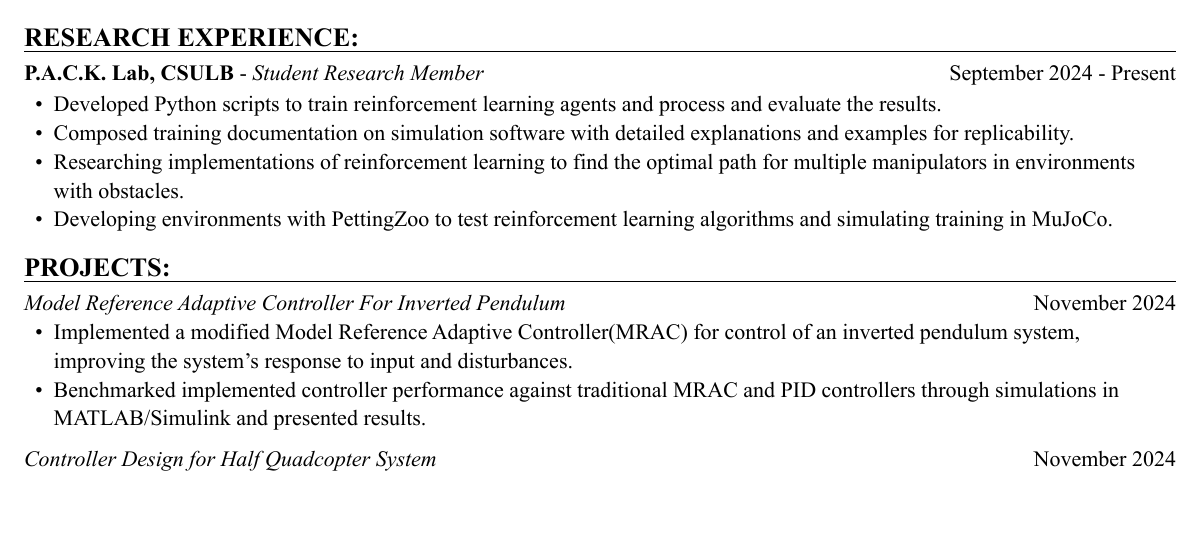
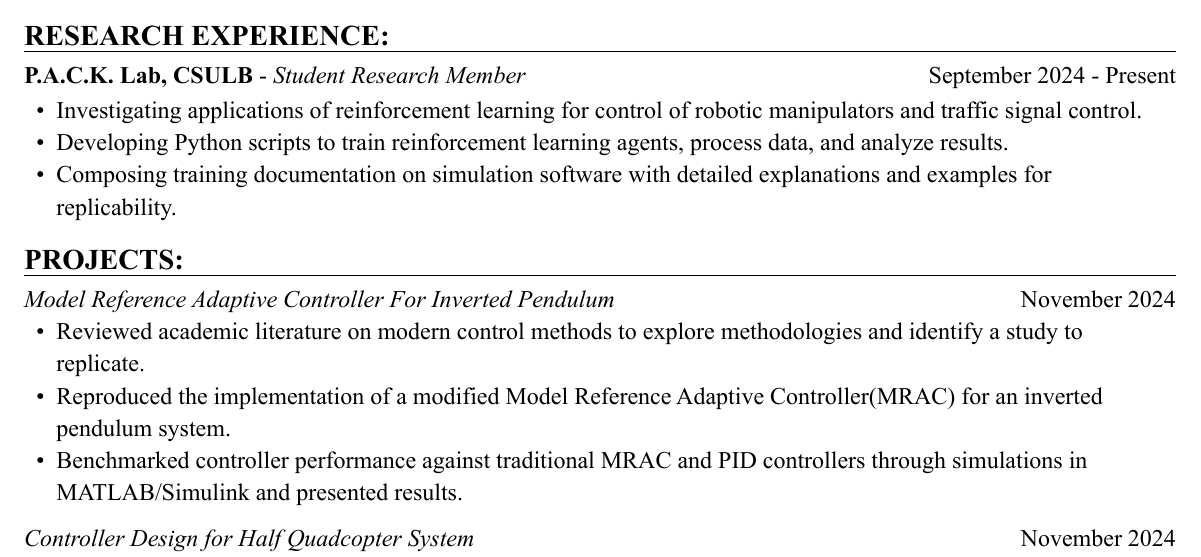
Before and after one commit to a-camarillo/resume, a Typst document (resume_camarillo.typ): part of the page, cut so that both start at the same text, the shorter picture padded with empty space. The pictures show the PDF file resume_camarillo.pdf that the author committed with the source.

Commit message:
edit experience descriptions

```diff
--- a/resume_camarillo.typ
+++ b/resume_camarillo.typ
@@ -102,14 +102,12 @@
   #list(
     marker: [•],
     indent: 0.5em,
-    [Developed Python scripts to train reinforcement learning agents,
-    process data, and evaluate results.],
-    [Composed training documentation on simulation software with detailed
+    [Investigating applications of reinforcement learning for control of
+    robotic manipulators and traffic signal control.],
+    [Developing Python scripts to train reinforcement learning agents,
+    process data, and analyze results.],
+    [Composing training documentation on simulation software with detailed
      explanations and examples for replicability.],
-    [Researching implementations of reinforcement learning to find the
-    optimal path for multiple manipulators in environments with obstacles.],
-    [Developing environments with PettingZoo to test reinforcement learning
-    algorithms and simulating training in MuJoCo.],
   )]
 )
 
@@ -130,10 +147,12 @@
   #list(
     marker: [•],
     indent: 0.5em,
-    [Implemented a modified Model Reference Adaptive Controller(MRAC) for control of an inverted
-    pendulum system, improving the system's response to input and disturbances.],
-    [Benchmarked implemented controller performance against traditional MRAC
-    and PID controllers through simulations in MATLAB/Simulink and presented results.]
+    [Reviewed academic literature on modern control methods to explore
+    methodologies and identify a study to replicate.],
+    [Reproduced the implementation of a modified Model Reference Adaptive Controller(MRAC) for an inverted
+    pendulum system.],
+    [Benchmarked controller performance against traditional MRAC and PID
+    controllers through simulations in MATLAB/Simulink and presented results.]
   )]
 )
 
```
Also changed, not shown: resume_camarillo.pdf, resume_camarillo.typ (21 more changed lines).
